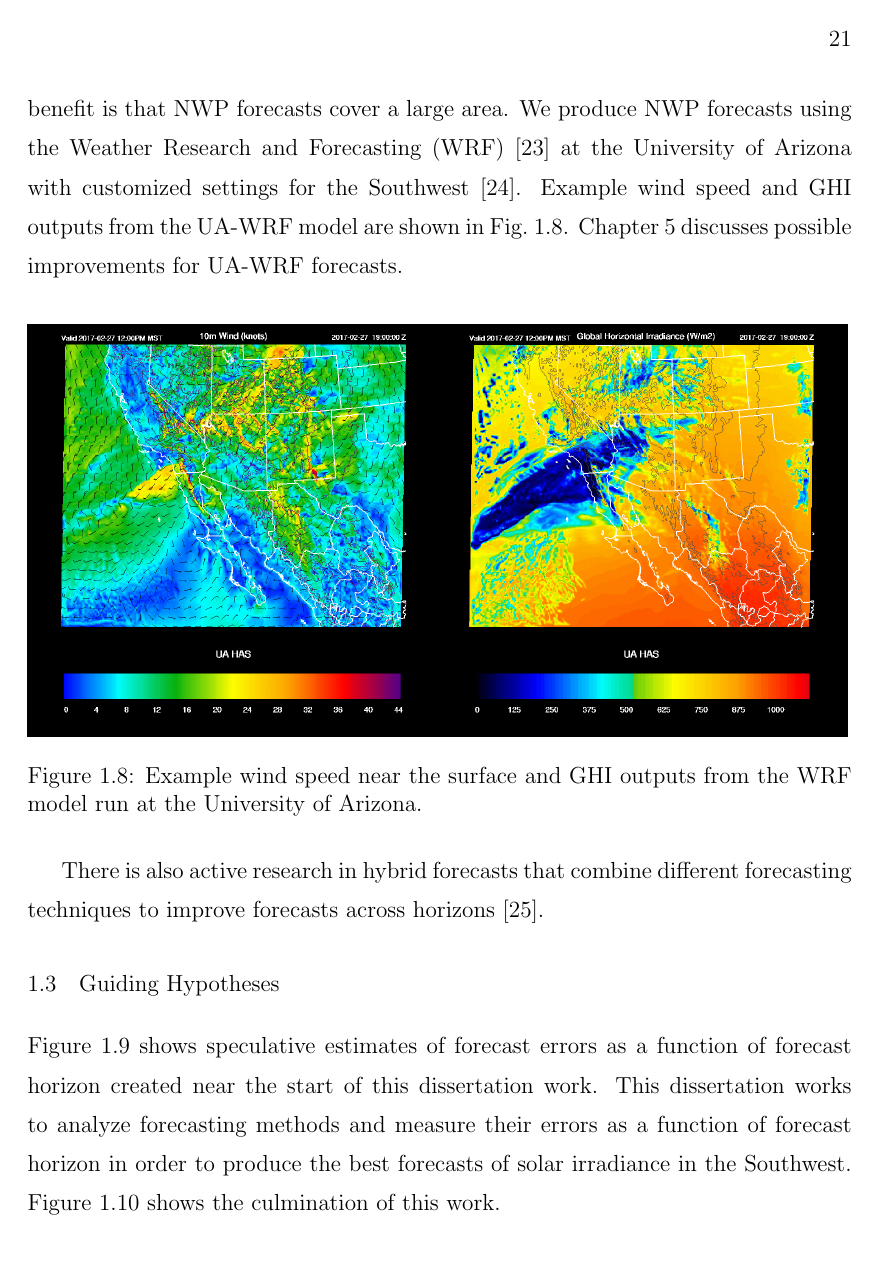
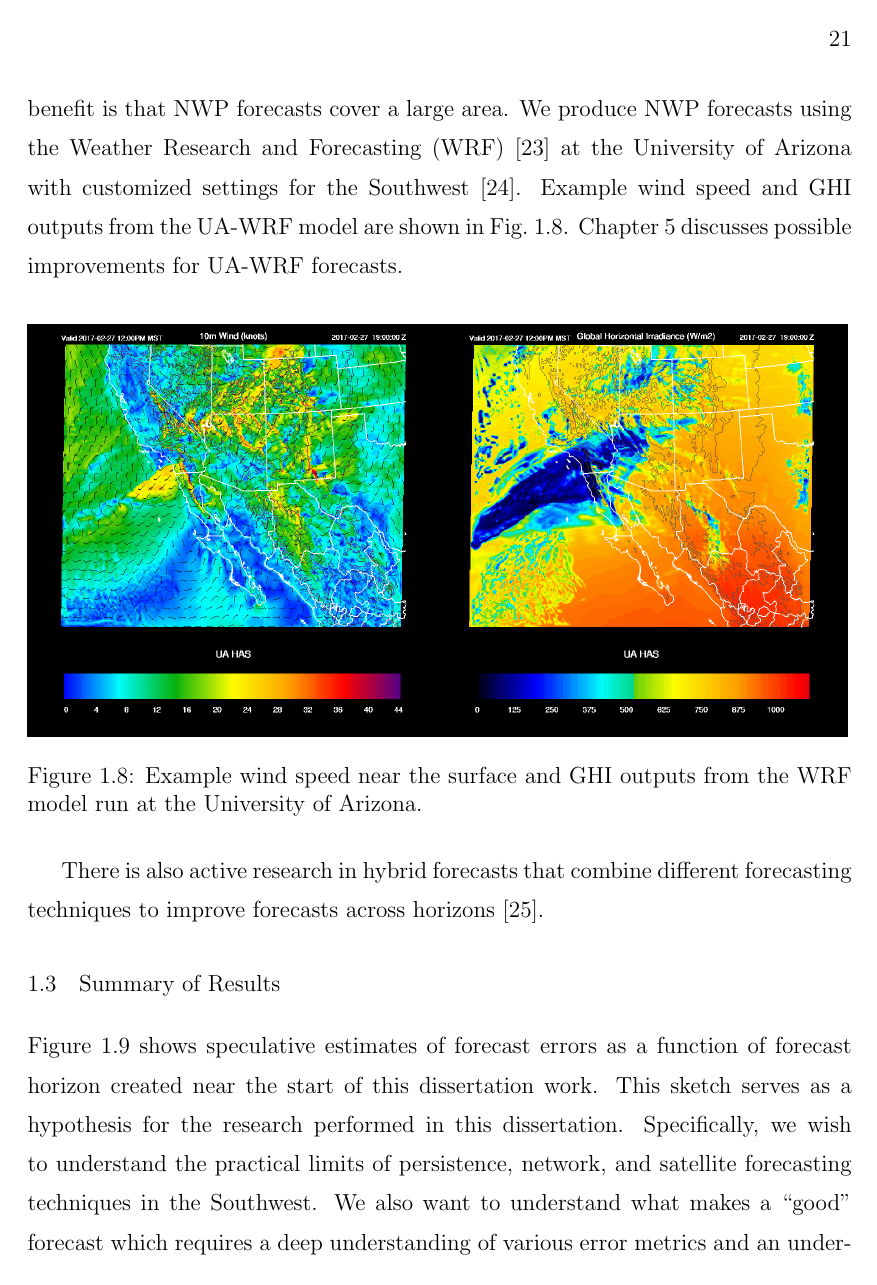
Before and after one commit to alorenzo175/dissertation, a LaTeX thesis (dissertation/dissertation.tex, which reads dissertation/introduction.tex): page 21 of 107. Compiled offline with pdfLaTeX.

Commit message:
update hypothesis

```diff
--- a/dissertation/introduction.tex
+++ b/dissertation/introduction.tex
@@ -335,22 +334,29 @@ different forecasting techniques to improve forecasts across horizons
 \citep{Lu2015}.
 
 
-\section{Guiding Hypotheses}
-\label{sec:hypothesis}
+\section{Summary of Results}
+\label{sec:dissummary}
 
-\Cref{fig:bullshitplot} shows speculative estimates of
-forecast errors as a function of forecast horizon created near the
-start of this dissertation work.
-This dissertation works to analyze forecasting methods and measure
-their errors as a function of forecast horizon in order to
-produce the best forecasts of solar irradiance in the Southwest.
+\Cref{fig:bullshitplot} shows speculative estimates of forecast errors
+as a function of forecast horizon created near the start of this
+dissertation work.
+This sketch serves as a hypothesis for the research performed in this
+dissertation.
+Specifically, we wish to understand the practical limits of
+persistence, network, and satellite forecasting techniques in the
+Southwest.
+We also want to understand what makes a ``good'' forecast which
+requires a deep understanding of various error metrics and an
+understanding of how the forecasts will be used.
 \Cref{fig:newshitplot} shows the culmination of this work.
 
 \begin{figure}[htbp]
 \includegraphics[width=\textwidth]{figs/bullshit.pdf}
 \caption[Speculative errors for various forecasting
 techniques]{Speculative root mean squared errors (RMSE) for various
-  types of forecasts.}
+  types of forecasts. This sketch serves as a hypothesis to be tested
+  in this dissertation. We wish to understand the practical limitations
+  of various forecasting techniques. }
 \label{fig:bullshitplot}
 \end{figure}
 
@@ -371,9 +377,6 @@ techniques]{Speculative root mean squared errors (RMSE) for various
   satellite image points will be discussed in \Cref{chap:satoi}.}
 \label{fig:newshitplot}
 \end{figure}
-
-\section{Summary of Results}
-\label{sec:dissummary}
 
 The specific forecasting methods studied in this dissertation rely on
 a network of irradiance sensors.
```
Also changed, not shown: dissertation/introduction.tex (9 more changed lines).
